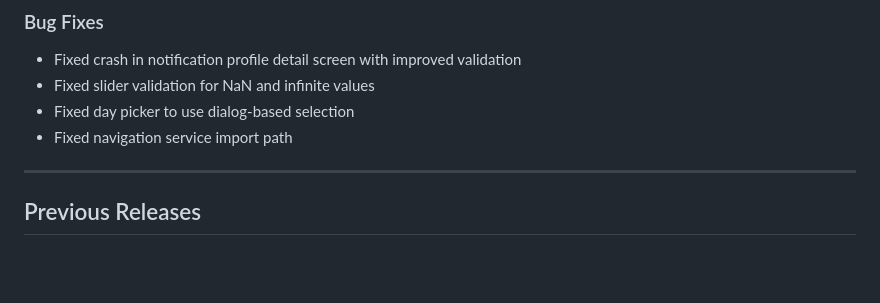
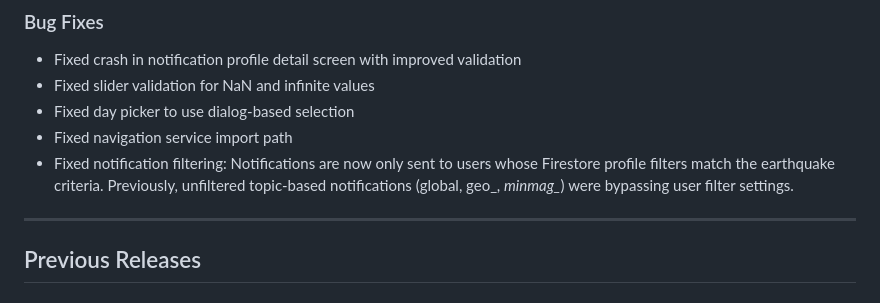
Before and after one commit to Donavin97/quake, a Markdown page: RELEASE-NOTES.md, the part around the change. Drawn GitHub-style; blank space fills up the shorter version.

Commit message:
Update release notes with notification filtering fix

```diff
--- a/RELEASE-NOTES.md
+++ b/RELEASE-NOTES.md
@@ -63,6 +63,7 @@ and this project adheres to [Semantic Versioning](https://semver.org/spec/v2.0.0
 - Fixed slider validation for NaN and infinite values
 - Fixed day picker to use dialog-based selection
 - Fixed navigation service import path
+- Fixed notification filtering: Notifications are now only sent to users whose Firestore profile filters match the earthquake criteria. Previously, unfiltered topic-based notifications (global, geo_*, minmag_*) were bypassing user filter settings.
 
 ---
 
```
